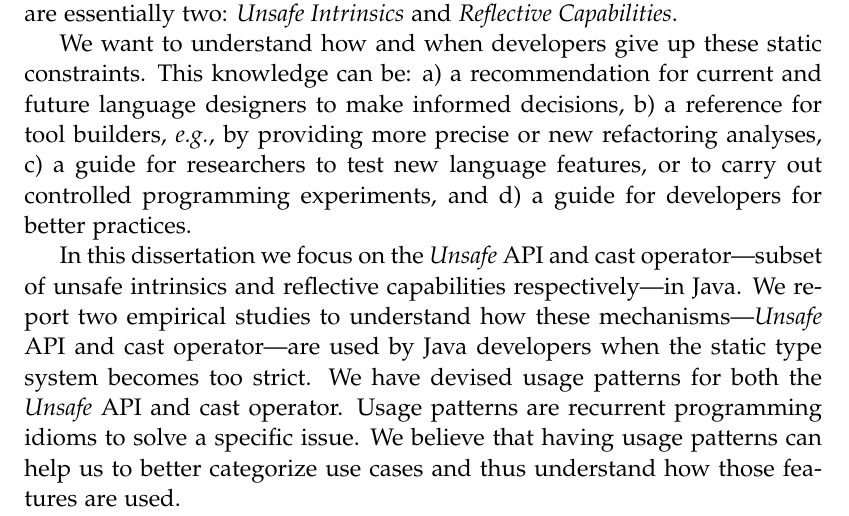
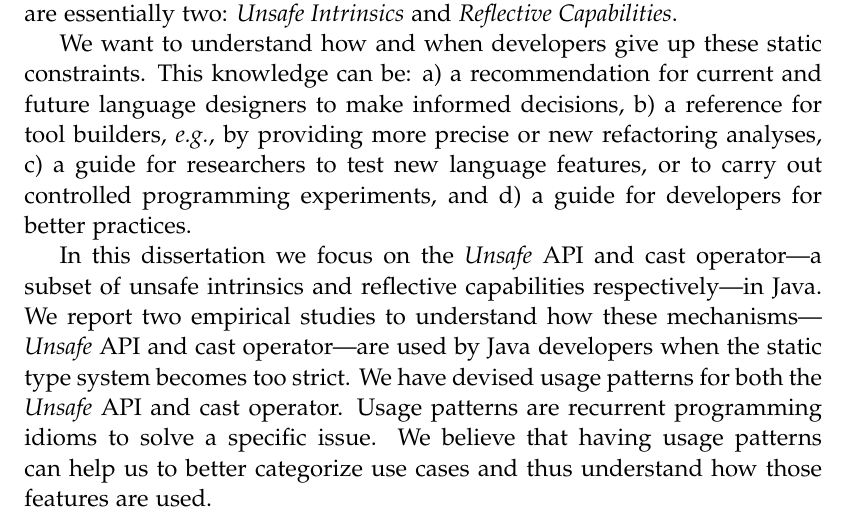
Before and after one commit to acuarica/phd-thesis, a LaTeX thesis (phd-thesis.tex, which reads abstract.tex): part of page 9 of 204, cut so that both start at the same text. Compiled offline with pdfLaTeX.

Commit message:
Done abstract.

```diff
--- a/abstract.tex
+++ b/abstract.tex
@@ -26,7 +25,7 @@ or to carry out controlled programming experiments, and
 \item a guide for developers for better practices.
 \end{inparaenum}
 
-In this dissertation we focus on the \unsafe{} \api{} and cast operator---subset of unsafe intrinsics and reflective capabilities respectively---in \java{}.
+In this dissertation we focus on the \unsafe{} \api{} and cast operator---a subset of unsafe intrinsics and reflective capabilities respectively---in \java{}.
 We report two empirical studies to understand how these mechanisms---\unsafe{} \api{} and cast operator---are used by \java{} developers when the static type system becomes too strict.
 We have devised usage patterns for both the \unsafe{} \api{} and cast operator.
 Usage patterns are recurrent programming idioms to solve a specific issue.
```
Also changed, not shown: abstract.tex (1 more changed lines), 1 other file.
